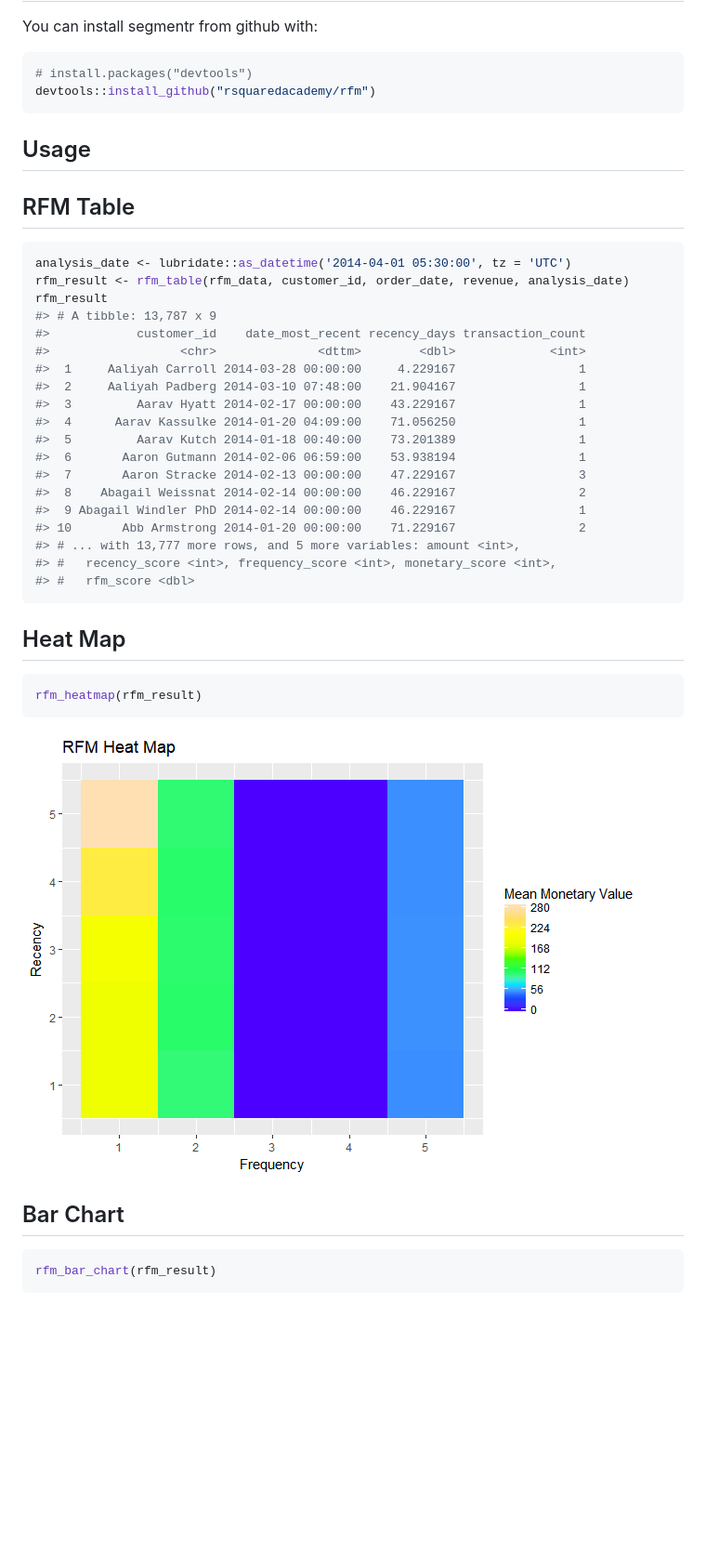
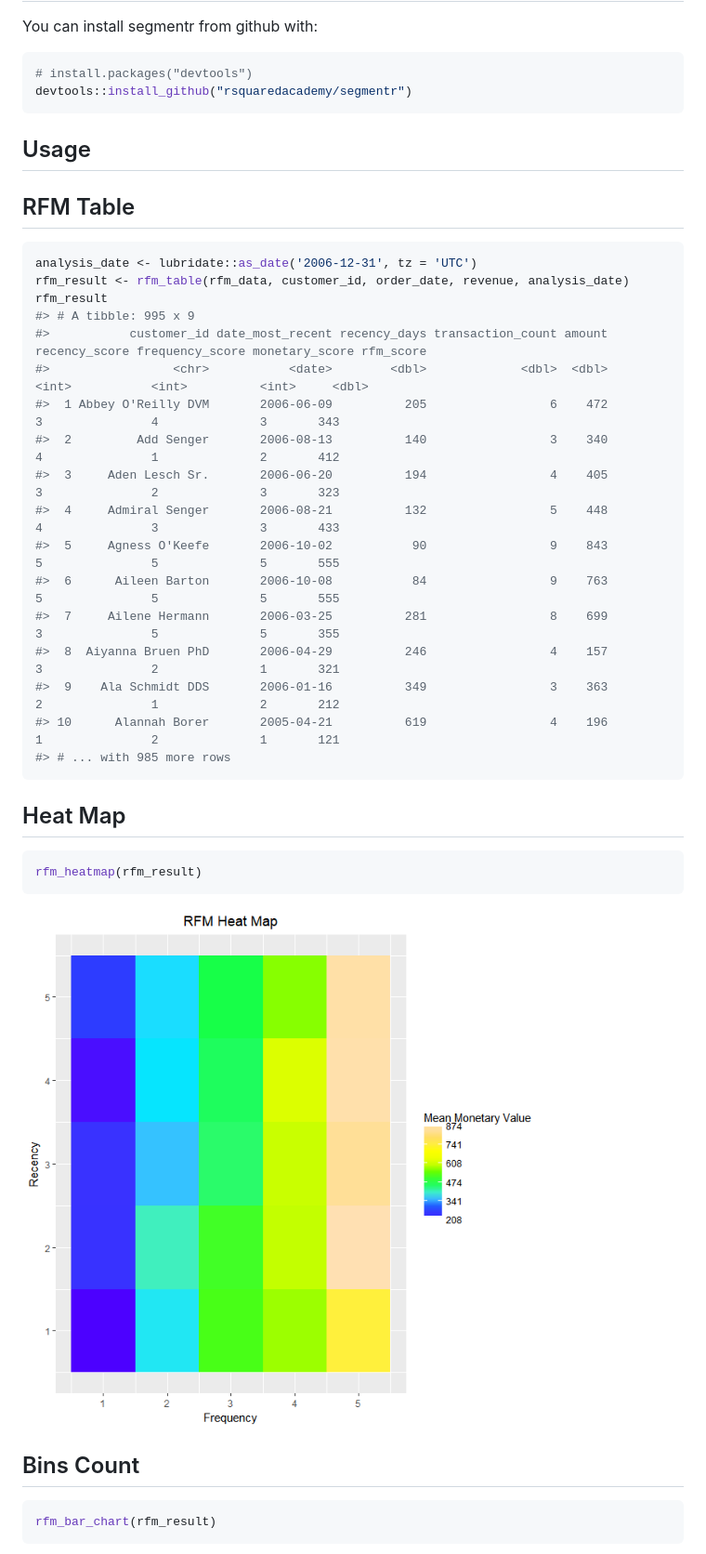
Before and after one commit to rsquaredacademy/rfm, a Markdown page: README.md, the part around the change printed below. Shown: that part at 93% size. Rendered like a GitHub page; pictures changed too: README-heatmap-1.png; blank space fills up the shorter version.

````diff
--- a/README.md
+++ b/README.md
@@ -19,9 +19,14 @@ You can install segmentr from github with:
 
 ``` r
 # install.packages("devtools")
-devtools::install_github("rsquaredacademy/rfm")
+devtools::install_github("rsquaredacademy/segmentr")
 ```
 
+<style>
+.co {
+  font-size: 11px;
+}
+</style>
 Usage
 -----
 
@@ -29,25 +34,23 @@ RFM Table
 ---------
 
 ``` r
-analysis_date <- lubridate::as_datetime('2014-04-01 05:30:00', tz = 'UTC')
+analysis_date <- lubridate::as_date('2006-12-31', tz = 'UTC')
 rfm_result <- rfm_table(rfm_data, customer_id, order_date, revenue, analysis_date)
 rfm_result
-#> # A tibble: 13,787 x 9
-#>            customer_id    date_most_recent recency_days transaction_count
-#>                  <chr>              <dttm>        <dbl>             <int>
-#>  1     Aaliyah Carroll 2014-03-28 00:00:00     4.229167                 1
-#>  2     Aaliyah Padberg 2014-03-10 07:48:00    21.904167                 1
-#>  3         Aarav Hyatt 2014-02-17 00:00:00    43.229167                 1
-#>  4      Aarav Kassulke 2014-01-20 04:09:00    71.056250                 1
-#>  5         Aarav Kutch 2014-01-18 00:40:00    73.201389                 1
-#>  6       Aaron Gutmann 2014-02-06 06:59:00    53.938194                 1
-#>  7       Aaron Stracke 2014-02-13 00:00:00    47.229167                 3
-#>  8    Abagail Weissnat 2014-02-14 00:00:00    46.229167                 2
-#>  9 Abagail Windler PhD 2014-02-14 00:00:00    46.229167                 1
-#> 10       Abb Armstrong 2014-01-20 00:00:00    71.229167                 2
-#> # ... with 13,777 more rows, and 5 more variables: amount <int>,
-#> #   recency_score <int>, frequency_score <int>, monetary_score <int>,
-#> #   rfm_score <dbl>
+#> # A tibble: 995 x 9
+#>           customer_id date_most_recent recency_days transaction_count amount recency_score frequency_score monetary_score rfm_score
+#>                 <chr>           <date>        <dbl>             <dbl>  <dbl>         <int>           <int>          <int>     <dbl>
+#>  1 Abbey O'Reilly DVM       2006-06-09          205                 6    472             3               4              3       343
+#>  2         Add Senger       2006-08-13          140                 3    340             4               1              2       412
+#>  3     Aden Lesch Sr.       2006-06-20          194                 4    405             3               2              3       323
+#>  4     Admiral Senger       2006-08-21          132                 5    448             4               3              3       433
+#>  5     Agness O'Keefe       2006-10-02           90                 9    843             5               5              5       555
+#>  6      Aileen Barton       2006-10-08           84                 9    763             5               5              5       555
+#>  7     Ailene Hermann       2006-03-25          281                 8    699             3               5              5       355
+#>  8  Aiyanna Bruen PhD       2006-04-29          246                 4    157             3               2              1       321
+#>  9    Ala Schmidt DDS       2006-01-16          349                 3    363             2               1              2       212
+#> 10      Alannah Borer       2005-04-21          619                 4    196             1               2              1       121
+#> # ... with 985 more rows
 ```
 
 Heat Map
@@ -61,6 +64,6 @@ rfm_heatmap(rfm_result)
 
-Bar Chart
----------
+Bins Count
+----------
 
 ``` r
 rfm_bar_chart(rfm_result)
````
Also changed, not shown: other parts of README.md (+22 -13 lines), README-barchart-1.png, README-fm-1.png, README-fr-1.png, README-mr-1.png, README-rfmhist-1.png (added), 1 other file.
